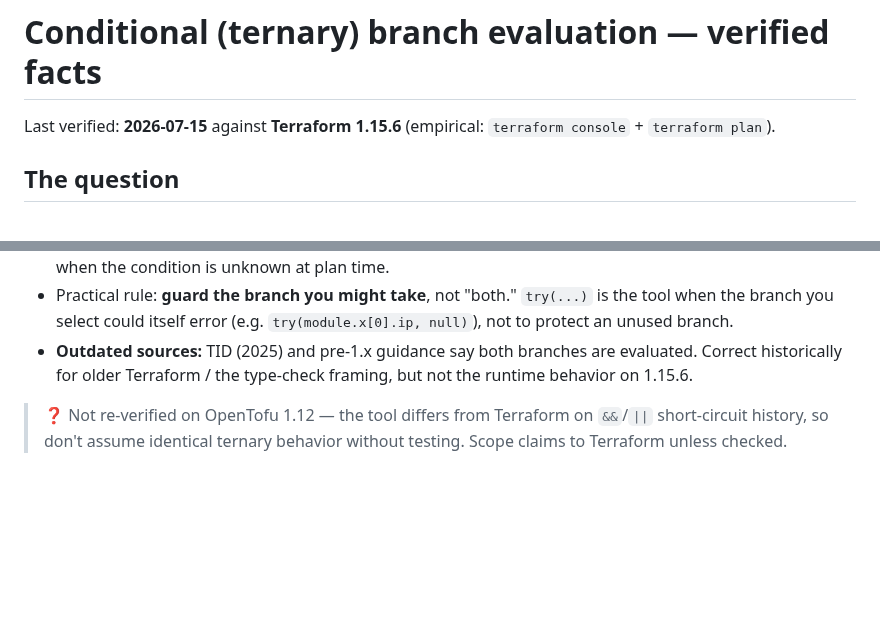
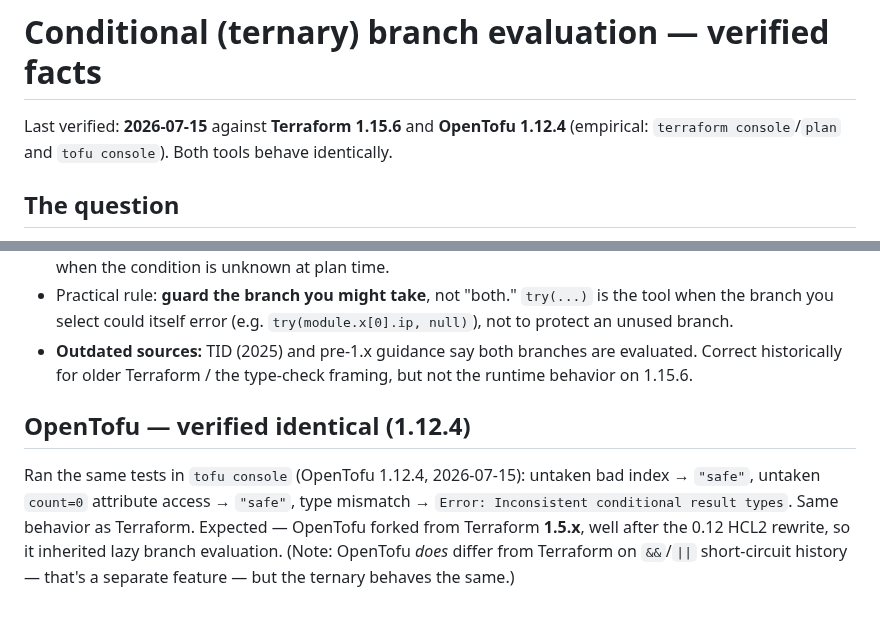
Before and after one commit to arindamchoudhury/terraform-gyan, a Markdown page: docs/research-cache/conditional-branch-evaluation.md, 2 parts joined by grey strips. Rendered like a GitHub page; blank space fills up the shorter version.

Commit message:
Verify ternary lazy-eval on OpenTofu 1.12.4 (identical to Terraform)
Ran the same tests in tofu console (OpenTofu 1.12.4): untaken bad index
and count=0 attribute access → "safe"; type mismatch → error. Same as
Terraform 1.15.6, as expected since OpenTofu forked from TF 1.5.x (post
the 0.12 HCL2 rewrite). Also confirmed the book's claim faithfully: TID
§4.2.5 flatly states "it evaluates both return results" and offers try()
as the fix — verified-false runtime behavior, only static/type errors
fire and try() doesn't fix those. Drops the OpenTofu-unverified caveats.

Co-Authored-By: Claude Opus 4.8 <noreply@anthropic.com>

```diff
--- a/docs/research-cache/conditional-branch-evaluation.md
+++ b/docs/research-cache/conditional-branch-evaluation.md
@@ -1,6 +1,6 @@
 # Conditional (ternary) branch evaluation — verified facts
 
-Last verified: **2026-07-15** against **Terraform 1.15.6** (empirical: `terraform console` + `terraform plan`).
+Last verified: **2026-07-15** against **Terraform 1.15.6** and **OpenTofu 1.12.4** (empirical: `terraform console`/`plan` and `tofu console`). Both tools behave identically.
 
 ## The question
 
@@ -41,4 +41,6 @@ So any source describing "both branches are evaluated" is pre-0.12 behavior (≥
 - Practical rule: **guard the branch you might take**, not "both." `try(...)` is the tool when the branch you select could itself error (e.g. `try(module.x[0].ip, null)`), not to protect an unused branch.
 - **Outdated sources:** TID (2025) and pre-1.x guidance say both branches are evaluated. Correct historically for older Terraform / the type-check framing, but not the runtime behavior on 1.15.6.
 
-> ❓ Not re-verified on OpenTofu 1.12 — the tool differs from Terraform on `&&`/`||` short-circuit history, so don't assume identical ternary behavior without testing. Scope claims to Terraform unless checked.
+## OpenTofu — verified identical (1.12.4)
+
+Ran the same tests in `tofu console` (OpenTofu 1.12.4, 2026-07-15): untaken bad index → `"safe"`, untaken `count=0` attribute access → `"safe"`, type mismatch → `Error: Inconsistent conditional result types`. Same behavior as Terraform. Expected — OpenTofu forked from Terraform **1.5.x**, well after the 0.12 HCL2 rewrite, so it inherited lazy branch evaluation. (Note: OpenTofu *does* differ from Terraform on `&&`/`||` short-circuit history — that's a separate feature — but the ternary behaves the same.)
```
Also changed, not shown: docs/book/ch07-expressions-operators-functions.md (+1 -1 lines), 1 other file.
